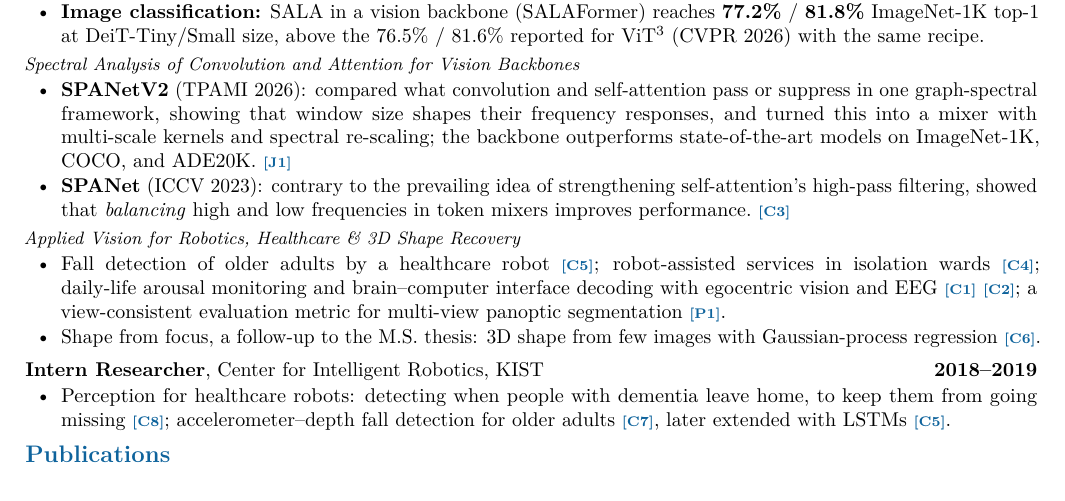
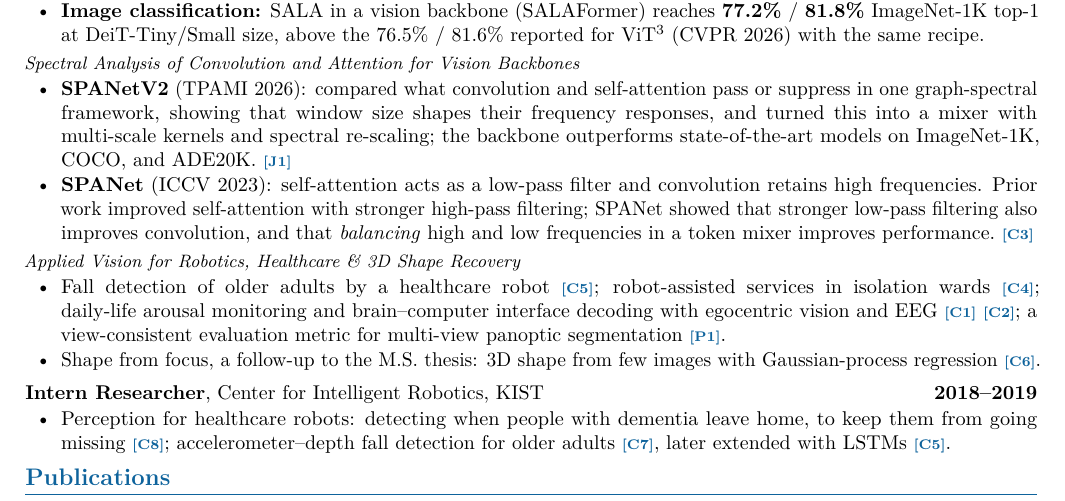
Before and after one commit to DoranLyong/doranlyong.github.io, a LaTeX CV (cv/Guhnoo_Yun_CV.tex): part of page 1 of 2, cut so that both start at the same text. Compiled offline with pdfLaTeX.

Commit message:
Fix the SPANet bullet in the CV
- Self-attention acts as a low-pass filter and convolution retains high
  frequencies; the old wording read as if self-attention were a
  high-pass filter
- Credit stronger high-pass filtering in self-attention to prior work and
  state SPANet's finding: stronger low-pass filtering also improves
  convolution, and balancing high and low frequencies improves performance
- Rebuild assets/pdf/Guhnoo_Yun_CV.pdf

Co-Authored-By: Claude Opus 5.5 <noreply@anthropic.com>

```diff
--- a/cv/Guhnoo_Yun_CV.tex
+++ b/cv/Guhnoo_Yun_CV.tex
@@ -121,9 +121,10 @@ image generation.\par}
         in one graph-spectral framework, showing that window size shapes their frequency responses,
         and turned this into a mixer with multi-scale kernels and spectral re-scaling; the backbone
         outperforms state-of-the-art models on ImageNet-1K, COCO, and ADE20K. \rt{J1}
-  \item \textbf{SPANet} (ICCV~2023): contrary to the prevailing idea of strengthening self-attention's
-        high-pass filtering, showed that \emph{balancing} high and low frequencies in token mixers
-        improves performance. \rt{C3}
+  \item \textbf{SPANet} (ICCV~2023): self-attention acts as a low-pass filter and convolution retains
+        high frequencies. Prior work improved self-attention with stronger high-pass filtering; SPANet
+        showed that stronger low-pass filtering also improves convolution, and that \emph{balancing}
+        high and low frequencies in a token mixer improves performance. \rt{C3}
 \end{itemize}
 
 \cvtopic{Applied Vision for Robotics, Healthcare \& 3D Shape Recovery}
```
Also changed, not shown: assets/pdf/Guhnoo_Yun_CV.pdf.
